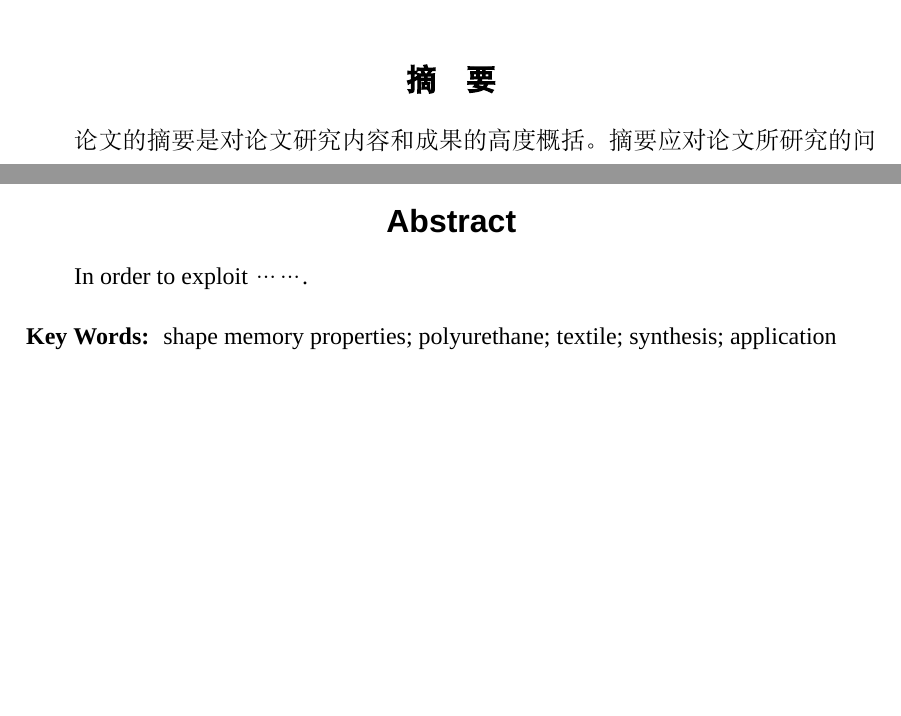
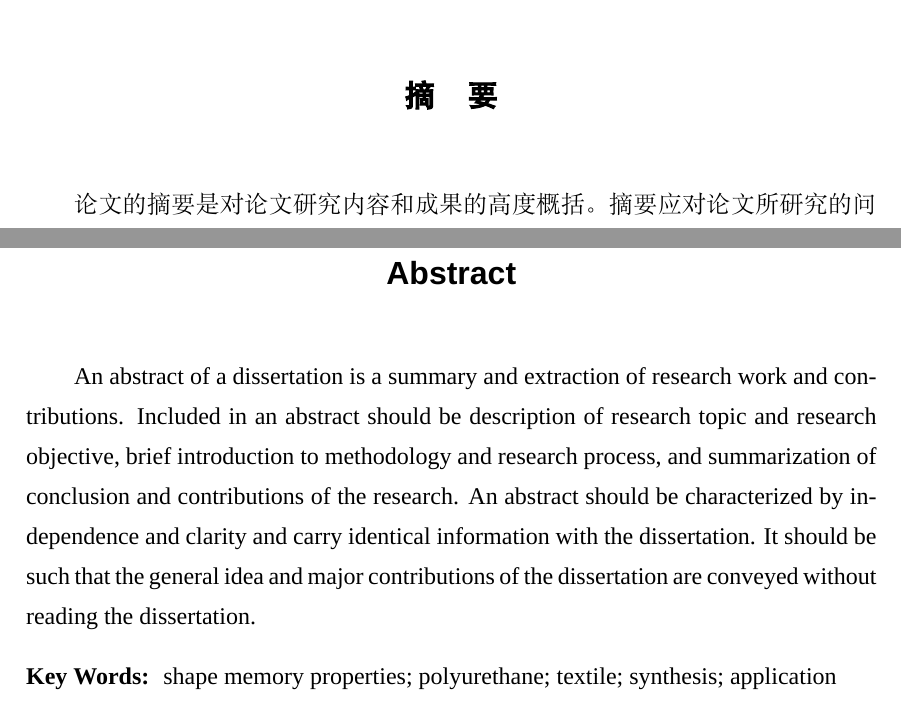
Before and after one commit to zoam/xmu-thesis-grd, a LaTeX thesis (demo.tex, which reads chapters/abstract.tex, xmu-thesis-grd.cls): two parts of pages 7 and 9 of 27 before the commit and two parts of pages 7 and 9 of 29 after it, joined at a grey line, cut so that both start at the same text. Compiled offline with XeLaTeX; a missing font is replaced by an installed copy or a similar font.

Commit message:
调整章节间距、调整章节标题英文字体
由于信息学院给的 Word 模板有问题。模板中的段落样式使用了对齐到网格，因此 cls 文件无法按照给的指定段前段后值进行相应设置。为了保持与 Word 模板一致，只能人工试出一组段前段后值。

```diff
--- a/chapters/abstract.tex
+++ b/chapters/abstract.tex
@@ -15,7 +15,7 @@
 \keywords{形状记忆； 聚氨酯； 织物； 合成； 应用 （{\color{blue}{一般选3～8个单词或专业术语，且中英文关键词必须对应。}）}}
 
 \begin{enabstract}
-   In order to exploit …….
+   An abstract of a dissertation is a summary and extraction of research work and contributions. Included in an abstract should be description of research topic and research objective, brief introduction to methodology and research process, and summarization of conclusion and contributions of the research. An abstract should be characterized by independence and clarity and carry identical information with the dissertation. It should be such that the general idea and major contributions of the dissertation are conveyed without reading the dissertation.
 \end{enabstract}
 
 \enkeywords{shape memory properties; polyurethane; textile; synthesis; application}
--- a/xmu-thesis-grd.cls
+++ b/xmu-thesis-grd.cls
@@ -284,10 +284,10 @@
 \ctexset{chapter={
 			name = {第,章},
 			number = {\arabic{chapter}},
-			format = {\bfseries \heiti \centering \zihao{-3}},
+			format = {\bfseries \sffamily \heiti \centering \zihao{-3}},
 			pagestyle = {xmu@headings},
-			beforeskip = 26pt,
-			afterskip = 18pt,
+			beforeskip = 34pt,
+			afterskip = 42pt,
 			fixskip = true,
 			aftername = ~~~~,
 		}
@@ -295,18 +295,18 @@
 
 %% 设置一级章节格式
 \ctexset{section={
-			format={\raggedright \bfseries \heiti \zihao{4}},
-			beforeskip = 26pt,
-			afterskip = 13pt,
+			format={\raggedright \sffamily \bfseries \heiti \zihao{4}},
+			beforeskip = 42pt,
+			afterskip = 21pt,
 			fixskip = true,
 		}
 }
 
 %% 设置二级标题格式
 \ctexset{subsection={
-			format = {\bfseries \heiti \raggedright \zihao{-4}},
-			beforeskip = 12pt,
-			afterskip = 12pt,
+			format = {\bfseries \sffamily \heiti \raggedright \zihao{-4}},
+			beforeskip = 21pt,
+			afterskip = 21pt,
 			fixskip = true,
 		}
 }
@@ -314,8 +314,8 @@
 %% 设置三节标题格式
 \ctexset{subsubsection={
 			format={\heiti \raggedright \zihao{-4}},
-			beforeskip = 12pt,
-			afterskip = 12pt,
+			beforeskip = 21pt,
+			afterskip = 21pt,
 			fixskip = true,
 		}
 }
@@ -530,20 +530,20 @@
 %% 设置目录各级标题样式
 \RequirePackage{titletoc}
 \titlecontents{chapter}[0pt]
-	{\bfseries \heiti \zihao{4} \setlength{\baselineskip}{25pt}}
+	{\contentsmargin{0mm} \bfseries \heiti \zihao{4} \setlength{\baselineskip}{25pt}}
 	{\thecontentslabel\hspace{\ccwd}}
 	{\bfseries}
-	{\hspace{.5em}\titlerule*{\normalfont.} \thecontentspage}
+	{\hspace{.5em}\titlerule*{\zihao{-4} \normalfont.} \thecontentspage}
 \titlecontents{section}[1\ccwd]
-	{\bfseries \heiti \zihao{-4} \setlength{\baselineskip}{25pt}}
+	{\contentsmargin{0mm} \bfseries \heiti \zihao{-4} \setlength{\baselineskip}{25pt}}
 	{\thecontentslabel\hspace{\ccwd}}
 	{\bfseries}
-	{\hspace{.5em}\titlerule*{\normalfont.} \thecontentspage}
+	{\hspace{.5em}\titlerule*{\zihao{-4} \normalfont.} \thecontentspage}
 \titlecontents{subsection}[2\ccwd]
-	{\songti \zihao{-4} \setlength{\baselineskip}{25pt}}
+	{\contentsmargin{0mm} \songti \zihao{-4} \setlength{\baselineskip}{25pt}}
 	{\thecontentslabel\hspace{\ccwd}}
 	{}
-	{\hspace{.5em}\titlerule*{.} \thecontentspage}
+	{\hspace{.5em}\titlerule*{\zihao{-4} \normalfont.} \thecontentspage}
 
 %% 中英文目录
 \addtocontents{toc}{\protect\hypersetup{hidelinks}}
@@ -598,9 +598,10 @@
 	\pdfbookmark[0]{Contents}{english_contents}
 	\markboth{\MakeUppercase\encontentsname}{\MakeUppercase\encontentsname}%修改页眉文字
 
- 	\makeatletter
-	\renewcommand{\@pnumwidth}{0em}%调整右缩进
+	\makeatletter
+	\renewcommand{\@pnumwidth}{0em}% 1.55em
 	\makeatother
+
 	\setlength{\baselineskip}{25pt}
 	\begingroup
 	\raggedright
```
Also changed, not shown: demo.pdf.
